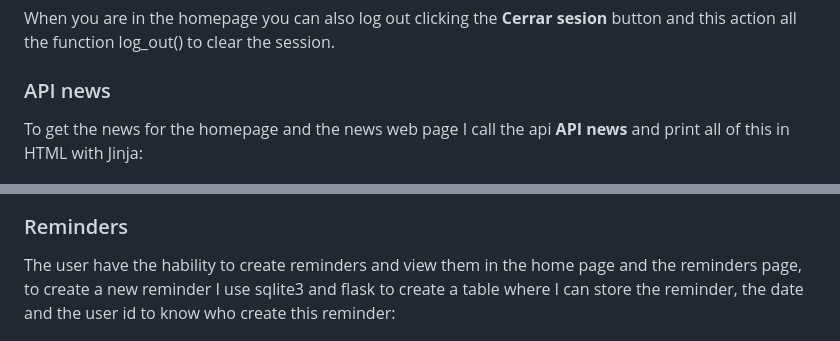
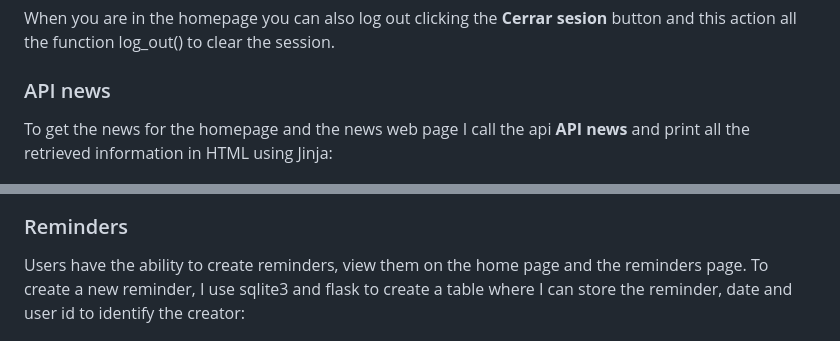
Before and after one commit to TimmyElTaco/CS50-final-project, a Markdown page: README.md, 2 parts joined by grey strips. Rendered like a GitHub page.

```diff
--- a/README.md
+++ b/README.md
@@ -25,13 +25,13 @@ When you are in the homepage you can also log out clicking the **Cerrar sesion**
 
 ### API news
 
-To get the news for the homepage and the news web page I call the api **API news** and print all of this in HTML with Jinja:
+To get the news for the homepage and the news web page I call the api **API news** and print all the retrieved information in HTML using Jinja:
 
 ![The call api function](./images-readme/call-api.png)
 
 ### Reminders
 
-The user have the hability to create reminders and view them in the home page and the reminders page, to create a new reminder I use sqlite3 and flask to create a table where I can store the reminder, the date and the user id to know who create this reminder:
+Users have the ability to create reminders, view them on the home page and the reminders page. To create a new reminder, I use sqlite3 and flask to create a table where I can store the reminder, date and user id to identify the creator:
 
 ![The add reminder function](./images-readme/add-reminder.png)
 
```
Also changed, not shown: other parts of README.md (+3 -3 lines), images-readme/news.jpeg.
